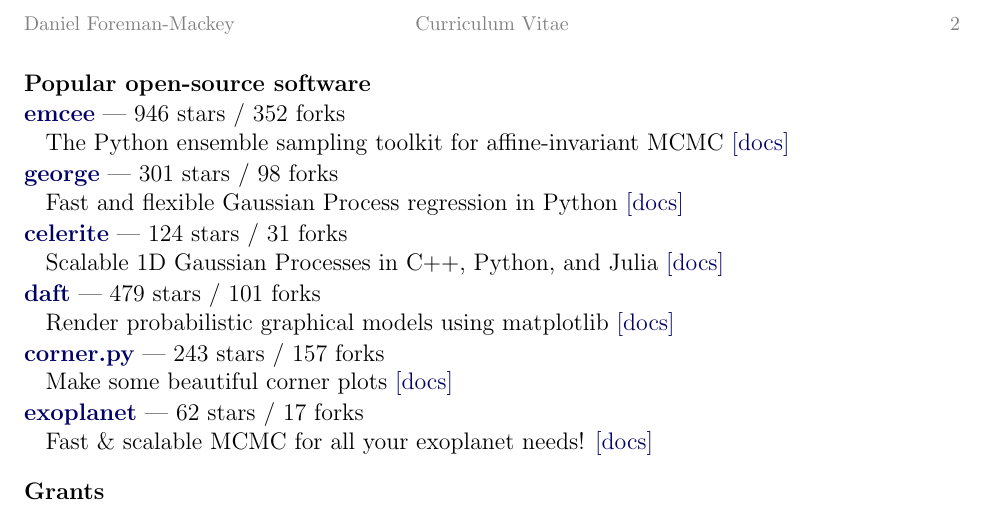
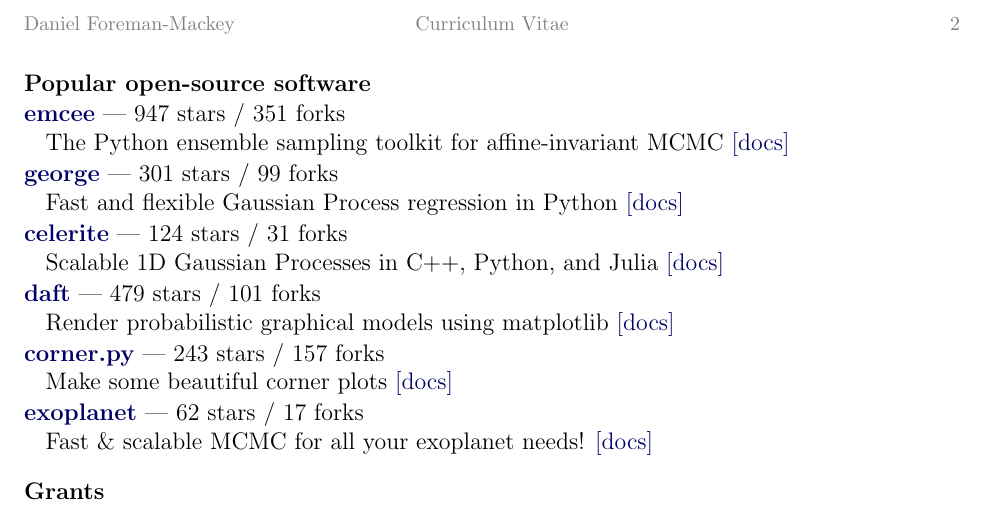
Before and after one commit to dfm/cv, a LaTeX CV (cv.tex, which reads repos.tex): part of page 2 of 2, cut so that both start at the same text. Compiled offline with pdfLaTeX.

```diff
--- a/repos.tex
+++ b/repos.tex
@@ -1,7 +1,7 @@
-\item \href{https://github.com/dfm/emcee}{{\bf emcee}} --- 946 stars / 352 forks \\
+\item \href{https://github.com/dfm/emcee}{{\bf emcee}} --- 947 stars / 351 forks \\
 The Python ensemble sampling toolkit for affine-invariant MCMC \href{http://emcee.readthedocs.io}{[docs]}
 
-\item \href{https://github.com/dfm/george}{{\bf george}} --- 301 stars / 98 forks \\
+\item \href{https://github.com/dfm/george}{{\bf george}} --- 301 stars / 99 forks \\
 Fast and flexible Gaussian Process regression in Python \href{http://george.readthedocs.io}{[docs]}
 
 \item \href{https://github.com/dfm/celerite}{{\bf celerite}} --- 124 stars / 31 forks \\
```
Also changed, not shown: pubs_ref.tex (+4 -2 lines), pubs_summary.tex (+1 -1 lines), 2 other files.
